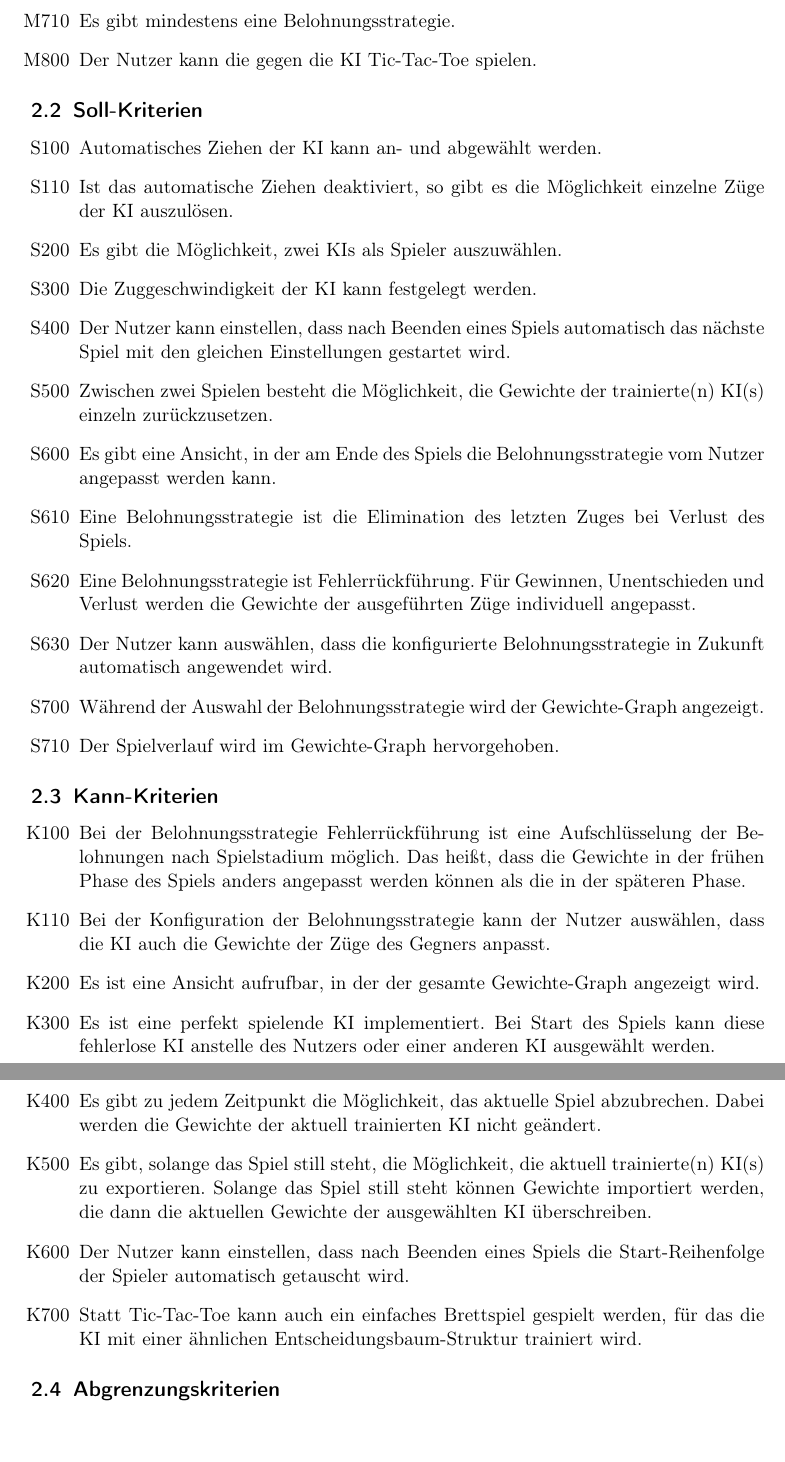
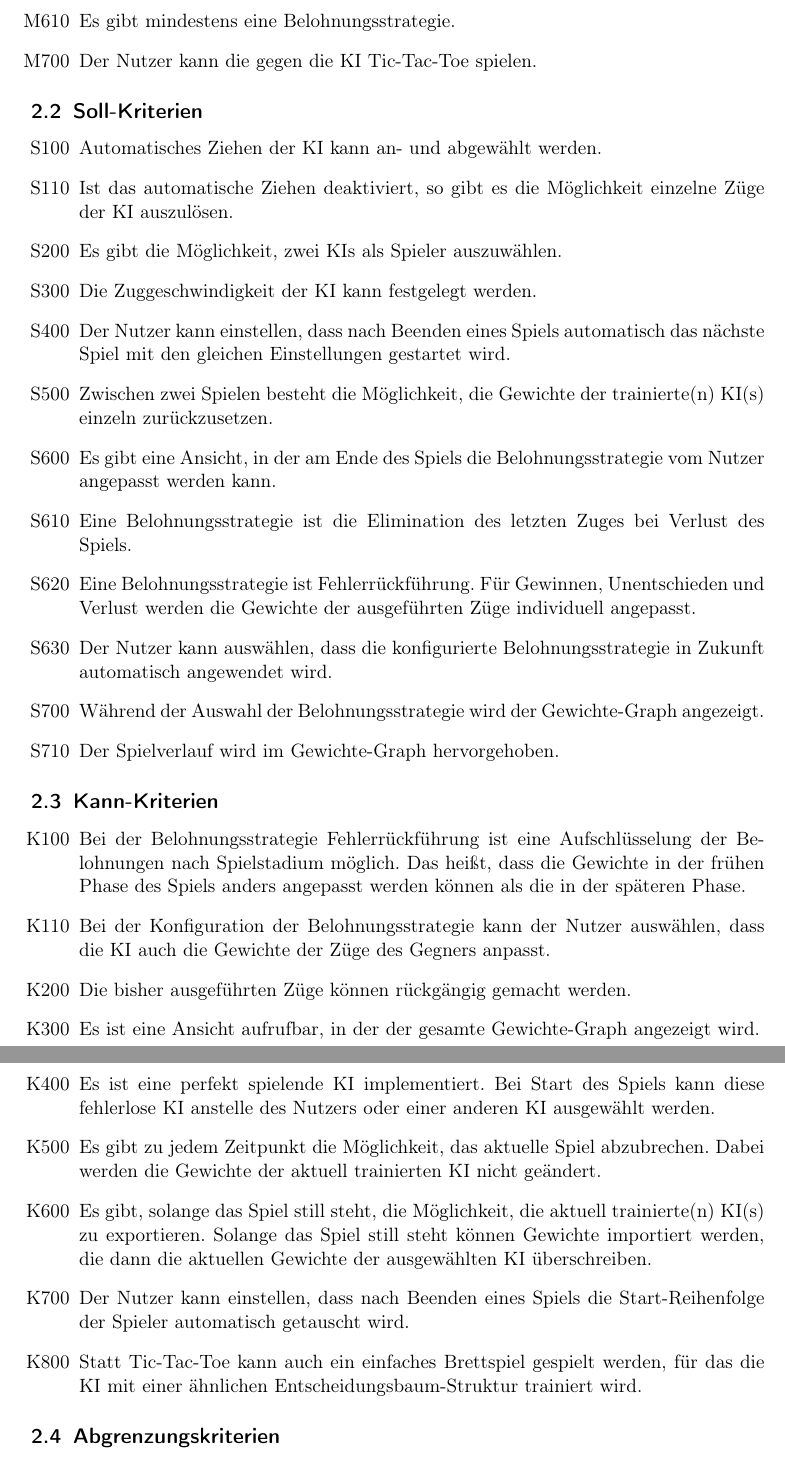
Before and after one commit to idlaviV/TIKTacToe, a LaTeX document (ProductBacklog/productBacklog.tex): two parts of pages 3 and 4 of 6, joined at a grey line, cut so that both start at the same text. Compiled offline with pdfLaTeX.

Commit message:
letzte ProductBacklog überarbeitungen?

```diff
--- a/ProductBacklog/productBacklog.tex
+++ b/ProductBacklog/productBacklog.tex
@@ -46,10 +46,10 @@ Im Webinterface von "`\TicTacToe"' können die SuS den Entscheidungsbaum der KI
 		\item[M300] Die vorherigen Konfigurationen des Spielfeldes werden gespeichert und in einem Baum visualisiert.
 		\item[M310] Die bisher ausgeführten Züge können rückgängig gemacht werden.%%Neu Soll das später kommen?
 		\item[M400] Alle Spielbrett-Konfigurationen, welche auf die momentane folgen können, können angezeigt werden (bis auf semantisch äquivalente Situationen).
-		\item[M600] Eine einfache KI wählt auf Basis von Gewichten einen Zug aus.
-		\item[M700] Um die KI zu trainieren werden durch Belohnungsstrategien die Gewichte der Pfade verändert.
-		\item[M710] Es gibt mindestens eine Belohnungsstrategie.
-		\item[M800] Der Nutzer kann die gegen die KI Tic-Tac-Toe spielen.%%Neu
+		\item[M500] Eine einfache KI wählt auf Basis von Gewichten einen Zug aus.
+		\item[M600] Um die KI zu trainieren werden durch Belohnungsstrategien die Gewichte der Pfade verändert.
+		\item[M610] Es gibt mindestens eine Belohnungsstrategie.
+		\item[M700] Der Nutzer kann die gegen die KI Tic-Tac-Toe spielen.%%Neu
 	\end{itemize}
 
 
@@ -75,15 +75,16 @@ Im Webinterface von "`\TicTacToe"' können die SuS den Entscheidungsbaum der KI
 		\item[K100] Bei der Belohnungsstrategie Fehlerrückführung ist eine Aufschlüsselung der Belohnungen nach Spielstadium möglich.
 				Das heißt, dass die Gewichte in der frühen Phase des Spiels anders angepasst werden können als die in der späteren Phase.
 		\item[K110] Bei der Konfiguration der Belohnungsstrategie kann der Nutzer auswählen, dass die KI auch die Gewichte der Züge des Gegners anpasst.%Neu
-		\item[K200] Es ist eine Ansicht aufrufbar, in der der gesamte Gewichte-Graph angezeigt wird.
-		\item[K300] Es ist eine perfekt spielende KI implementiert.
+		\item[K200] Die bisher ausgeführten Züge können rückgängig gemacht werden.
+		\item[K300] Es ist eine Ansicht aufrufbar, in der der gesamte Gewichte-Graph angezeigt wird.
+		\item[K400] Es ist eine perfekt spielende KI implementiert.
 				Bei Start des Spiels kann diese fehlerlose KI anstelle des Nutzers oder einer anderen KI ausgewählt werden.
-		\item[K400] Es gibt zu jedem Zeitpunkt die Möglichkeit, das aktuelle Spiel abzubrechen.
+		\item[K500] Es gibt zu jedem Zeitpunkt die Möglichkeit, das aktuelle Spiel abzubrechen.
 				Dabei werden die Gewichte der aktuell trainierten KI nicht geändert.
-		\item[K500] Es gibt, solange das Spiel still steht, die Möglichkeit, die aktuell trainierte(n) KI(s) zu exportieren.
+		\item[K600] Es gibt, solange das Spiel still steht, die Möglichkeit, die aktuell trainierte(n) KI(s) zu exportieren.
 				Solange das Spiel still steht können Gewichte importiert werden, die dann die aktuellen Gewichte der ausgewählten KI überschreiben.
-		\item[K600] Der Nutzer kann einstellen, dass nach Beenden eines Spiels die Start-Reihenfolge der Spieler automatisch getauscht wird.
-		\item[K700] Statt Tic-Tac-Toe kann auch ein einfaches Brettspiel gespielt werden, für das die KI mit einer ähnlichen Entscheidungsbaum-Struktur trainiert wird.%Umformuliert, damit überprüfbar
+		\item[K700] Der Nutzer kann einstellen, dass nach Beenden eines Spiels die Start-Reihenfolge der Spieler automatisch getauscht wird.
+		\item[K800] Statt Tic-Tac-Toe kann auch ein einfaches Brettspiel gespielt werden, für das die KI mit einer ähnlichen Entscheidungsbaum-Struktur trainiert wird.%Umformuliert, damit überprüfbar
 		%\item[K700] Die Entscheidungsbaum-Struktur ist so aufgebaut, dass das Tic-Tac-Toe-Spiel durch ein anderes einfaches Brettspiel ersetzt werden kann und die Entscheidungsbaum-Struktur weiterhin ihren Zweck erfüllt.
 
 	\end{itemize}
```
